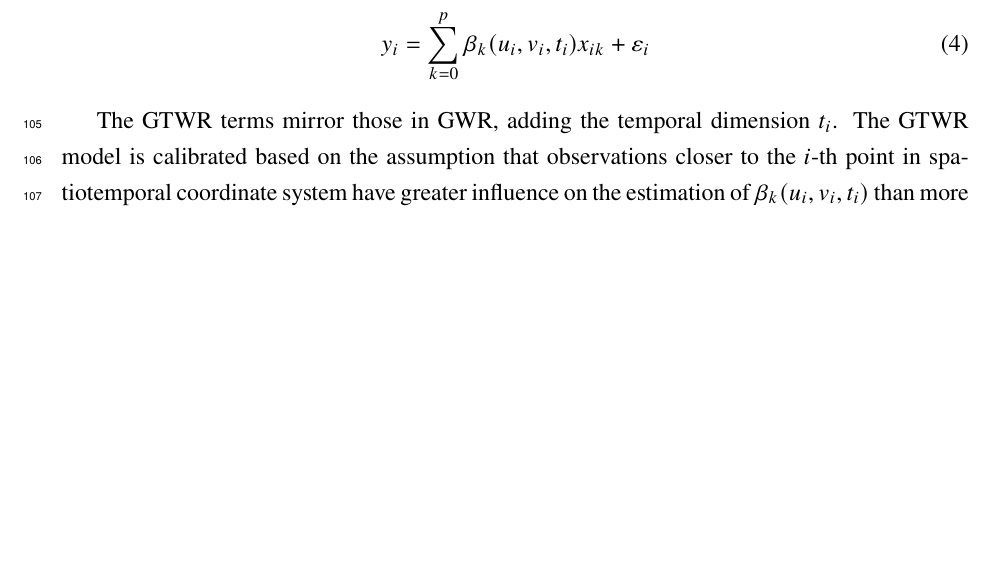
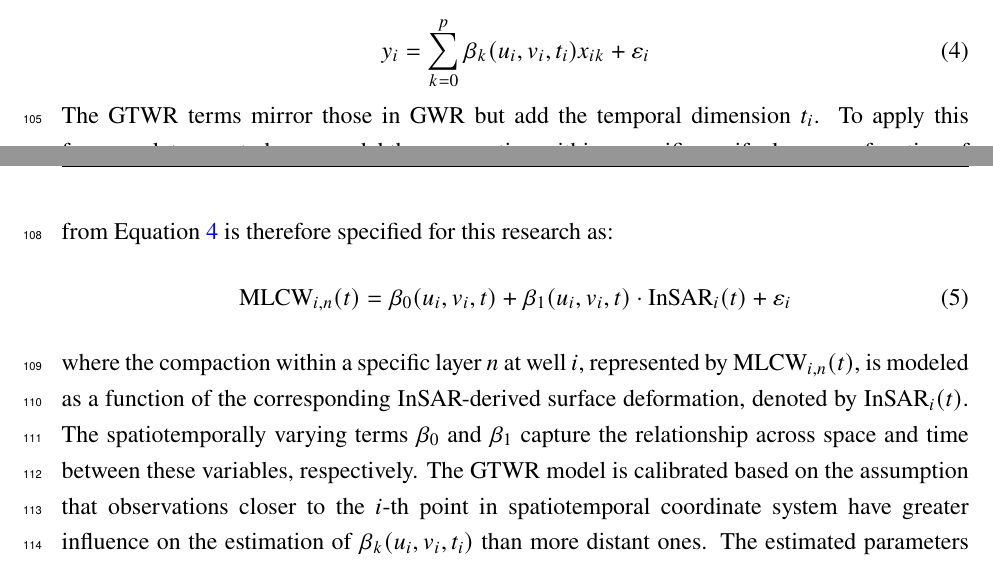
Before and after one commit to david-ncu2019/manuscript002, a LaTeX paper (main.tex, which reads sections/methods001.tex): part of page 8 of 12 before the commit and two parts of pages 7 and 8 of 12 after it, the two joined at a grey line, cut so that both start at the same text, the shorter picture padded with empty space. Compiled offline with pdfLaTeX.

Commit message:
edit: GTWR method 2025-07-30

```diff
--- a/sections/methods001.tex
+++ b/sections/methods001.tex
@@ -52,8 +52,17 @@ y_i = \sum_{k=0}^{p} \beta_k(u_i, v_i) x_{ik} + \varepsilon_i
 y_i = \sum_{k=0}^{p} \beta_k(u_i, v_i, t_i) x_{ik} + \varepsilon_i
 \label{eq:gtwr}
 \end{equation}
-
-The GTWR terms mirror those in GWR, adding the temporal dimension $t_i$. The GTWR model is calibrated based on the assumption that observations closer to the $i$-th point in spatiotemporal coordinate system have greater influence on the estimation of $\beta_k(u_i, v_i, t_i)$ than more distant ones. The estimated parameters $\hat{\boldsymbol{\beta}}(u_i, v_i, t_i)$ can be obtained by:
+%
+The GTWR terms mirror those in GWR but add the temporal dimension $t_i$. To apply this framework to our study, we model the compaction within a specific aquifer layer as a function of the corresponding surface deformation derived from SBAS-InSAR. The general GTWR model from \Cref{eq:gtwr} is therefore specified for this research as:
+%
+\begin{equation}
+	\text{MLCW}_{i,n}(t) = \beta_0(u_i, v_i, t) + \beta_1(u_i, v_i, t) \cdot \text{InSAR}_i(t) + \varepsilon_i
+	\label{eq:gtwr_mlcw_insar}
+\end{equation}
+%
+\noindent where the compaction within a specific layer \(n\) at well \(i\), represented by \(\text{MLCW}_{i,n}(t)\), is modeled as a function of the corresponding InSAR-derived surface deformation, denoted by \(\text{InSAR}_i(t)\). The spatiotemporally varying terms \(\beta_0\) and \(\beta_1\) capture the relationship across space and time between these variables, respectively.
+%
+The GTWR model is calibrated based on the assumption that observations closer to the $i$-th point in spatiotemporal coordinate system have greater influence on the estimation of $\beta_k(u_i, v_i, t_i)$ than more distant ones. The estimated parameters $\hat{\boldsymbol{\beta}}(u_i, v_i, t_i)$ can be obtained by:
 
 \begin{equation}
 \hat{\boldsymbol{\beta}}(u_i, v_i, t_i) = (\mathbf{X}^T\mathbf{W}(u_i, v_i, t_i)\mathbf{X})^{-1}\mathbf{X}^T\mathbf{W}(u_i, v_i, t_i) \mathbf{y}
```
Also changed, not shown: sections/studyarea001.tex (+6 -6 lines), sections/methods001.tex (15 more changed lines), 5 other files.
